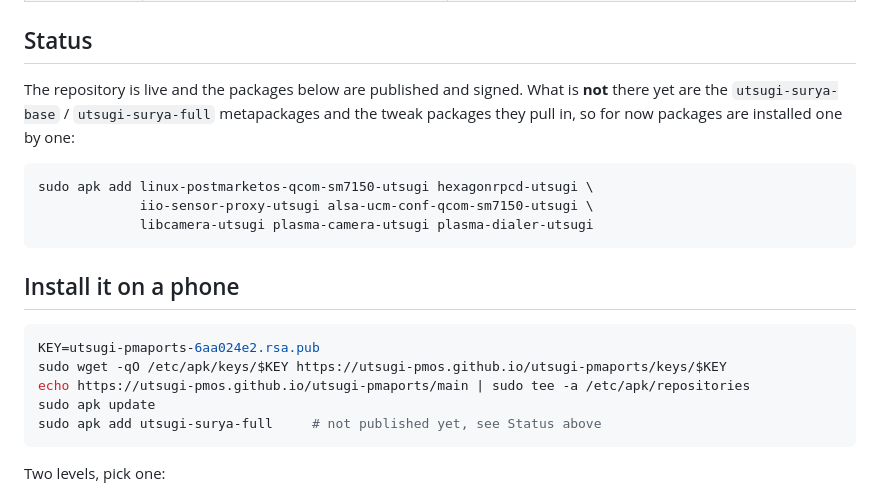
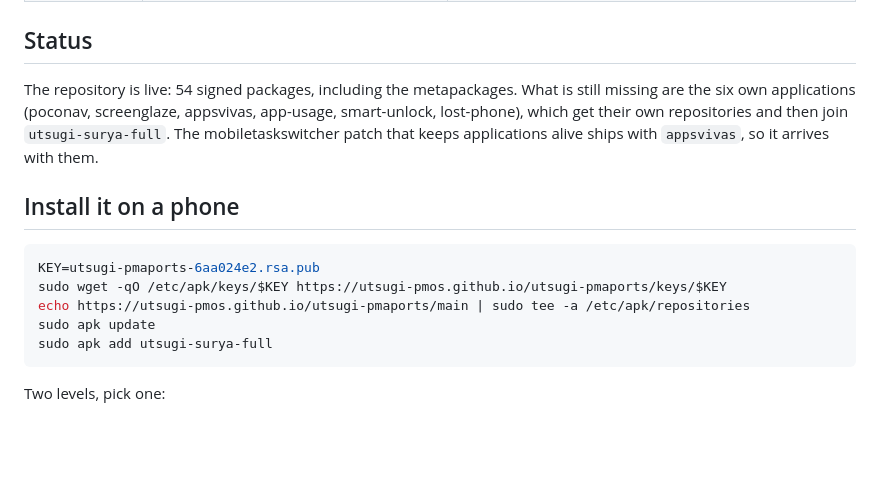
Before and after one commit to utsugi-pmos/utsugi-pmaports, a Markdown page: README.md, the part around the change. Drawn GitHub-style; blank space fills up the shorter version.

Commit message:
README: the metapackages are published now

````diff
--- a/README.md
+++ b/README.md
@@ -13,16 +13,11 @@ postmarketOS is Alpine-based, so this is **apk**, not apt.
 
 ## Status
 
-The repository is live and the packages below are published and signed. What is
-**not** there yet are the `utsugi-surya-base` / `utsugi-surya-full`
-metapackages and the tweak packages they pull in, so for now packages are
-installed one by one:
-
-```sh
-sudo apk add linux-postmarketos-qcom-sm7150-utsugi hexagonrpcd-utsugi \
-             iio-sensor-proxy-utsugi alsa-ucm-conf-qcom-sm7150-utsugi \
-             libcamera-utsugi plasma-camera-utsugi plasma-dialer-utsugi
-```
+The repository is live: 54 signed packages, including the metapackages. What is
+still missing are the six own applications (poconav, screenglaze, appsvivas,
+app-usage, smart-unlock, lost-phone), which get their own repositories and then
+join `utsugi-surya-full`. The mobiletaskswitcher patch that keeps applications
+alive ships with `appsvivas`, so it arrives with them.
 
 ## Install it on a phone
 
@@ -31,7 +26,7 @@ KEY=utsugi-pmaports-6aa024e2.rsa.pub
 sudo wget -qO /etc/apk/keys/$KEY https://utsugi-pmos.github.io/utsugi-pmaports/keys/$KEY
 echo https://utsugi-pmos.github.io/utsugi-pmaports/main | sudo tee -a /etc/apk/repositories
 sudo apk update
-sudo apk add utsugi-surya-full     # not published yet, see Status above
+sudo apk add utsugi-surya-full
 ```
 
 Two levels, pick one:
````
